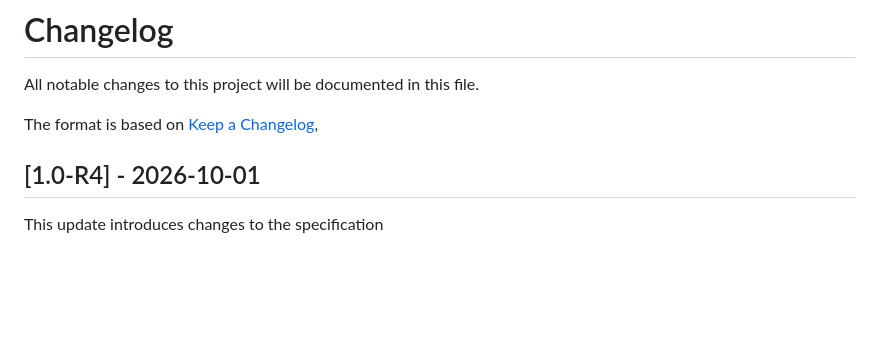
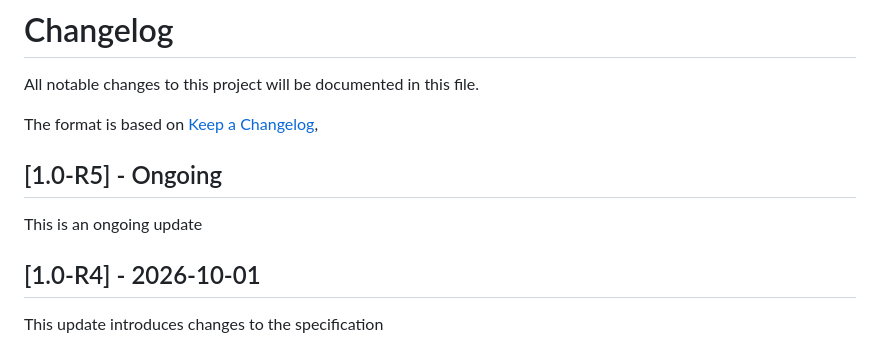
Before and after one commit to nosial/OFD-Specification, a Markdown page: CHANGELOG.md, the part around the change. GitHub-like rendering; blank space fills up the shorter version.

```diff
--- a/CHANGELOG.md
+++ b/CHANGELOG.md
@@ -3,6 +3,12 @@
 All notable changes to this project will be documented in this file.
 
 The format is based on [Keep a Changelog](https://keepachangelog.com/en/1.0.0/),
+
+## [1.0-R5] - Ongoing
+
+This is an ongoing update
+
+
 
 ## [1.0-R4] - 2026-10-01
 
```
